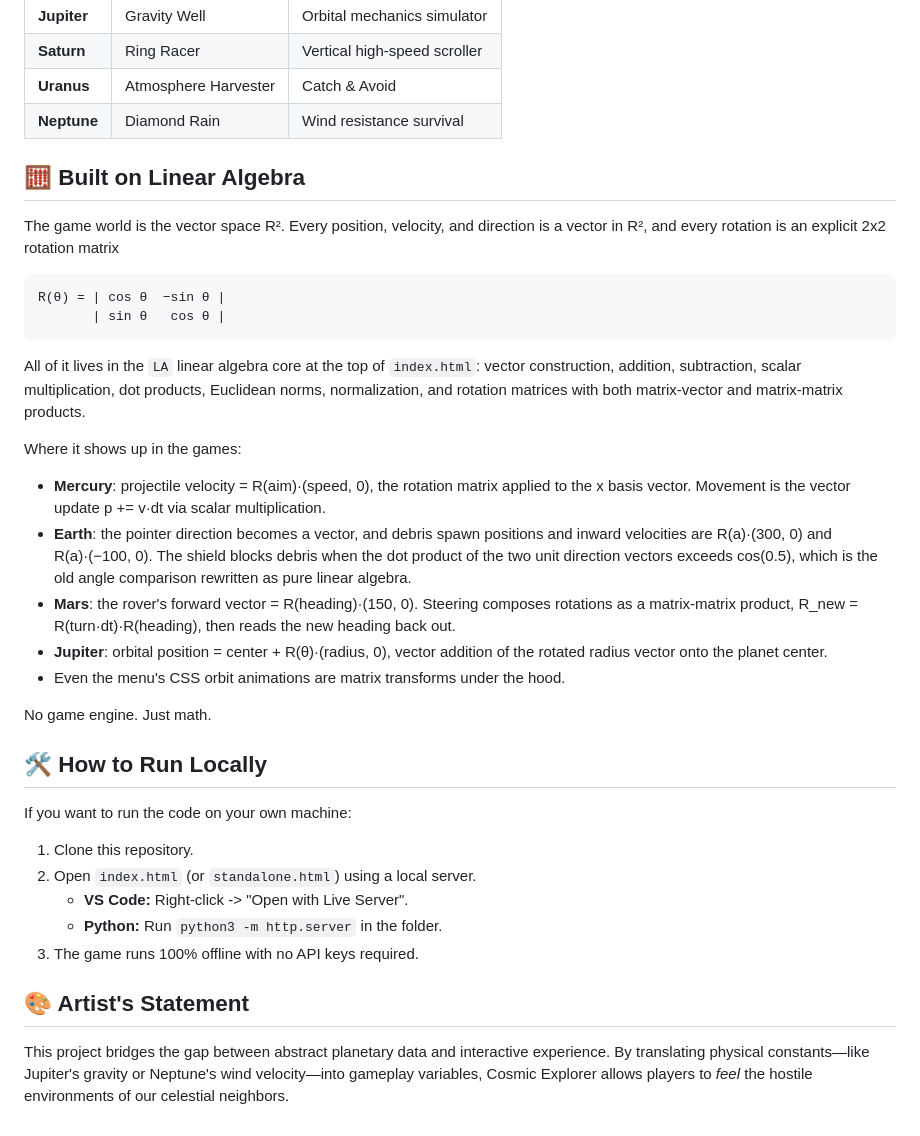
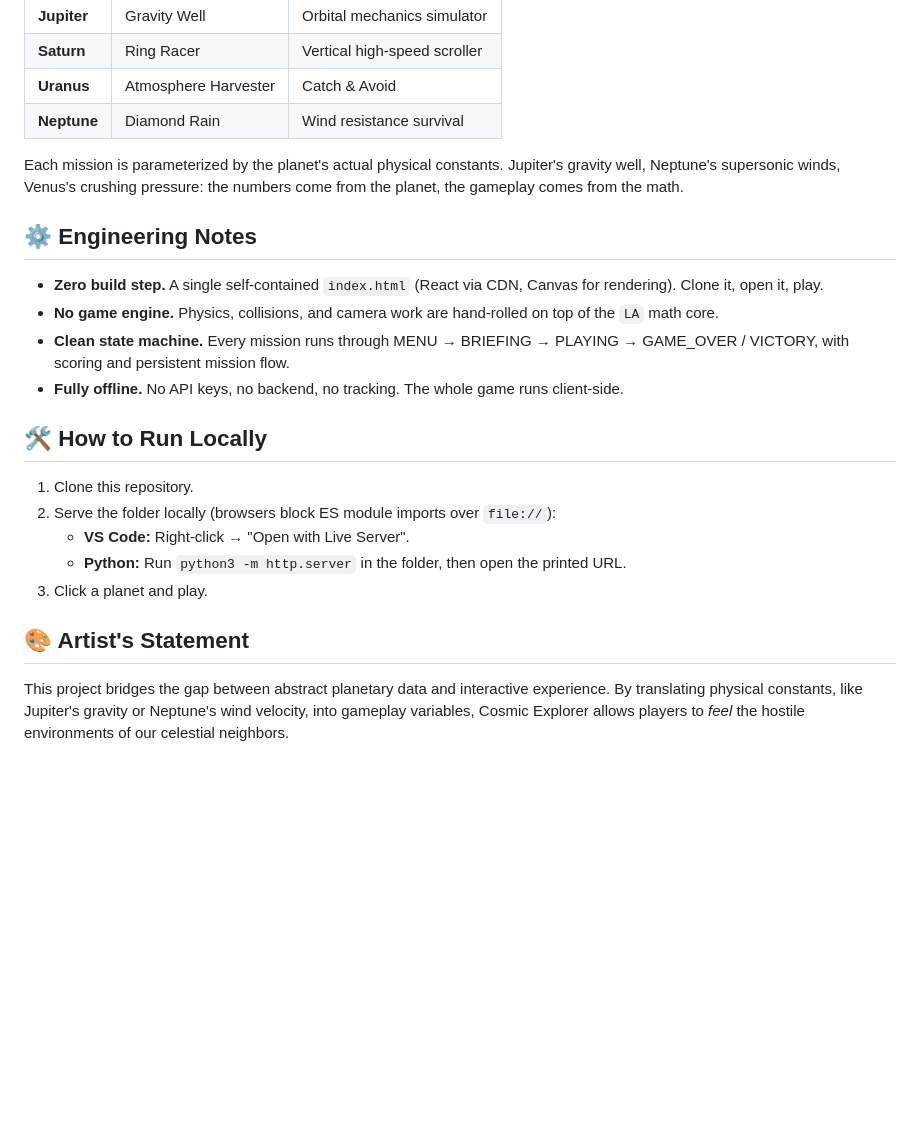
Before and after one commit to otawfik/CosmicGame, a Markdown page: README.md, the part around one of its changes. Drawn GitHub-style; blank space fills up the shorter version.

Commit message:
Make README recruiter-ready: lead with linear algebra, add engineering notes

```diff
--- a/README.md
+++ b/README.md
@@ -20,34 +36,22 @@
 | **Uranus** | Atmosphere Harvester | Catch & Avoid |
 | **Neptune** | Diamond Rain | Wind resistance survival |
 
-## 🧮 Built on Linear Algebra
+Each mission is parameterized by the planet's actual physical constants. Jupiter's gravity well, Neptune's supersonic winds, Venus's crushing pressure: the numbers come from the planet, the gameplay comes from the math.
 
-The game world is the vector space R². Every position, velocity, and direction is a vector in R², and every rotation is an explicit 2x2 rotation matrix
+## ⚙️ Engineering Notes
 
-    R(θ) = | cos θ  −sin θ |
-           | sin θ   cos θ |
-
-All of it lives in the `LA` linear algebra core at the top of `index.html`: vector construction, addition, subtraction, scalar multiplication, dot products, Euclidean norms, normalization, and rotation matrices with both matrix-vector and matrix-matrix products.
-
-Where it shows up in the games:
-
-- **Mercury**: projectile velocity = R(aim)·(speed, 0), the rotation matrix applied to the x basis vector. Movement is the vector update p += v·dt via scalar multiplication.
-- **Earth**: the pointer direction becomes a vector, and debris spawn positions and inward velocities are R(a)·(300, 0) and R(a)·(−100, 0). The shield blocks debris when the dot product of the two unit direction vectors exceeds cos(0.5), which is the old angle comparison rewritten as pure linear algebra.
-- **Mars**: the rover's forward vector = R(heading)·(150, 0). Steering composes rotations as a matrix-matrix product, R_new = R(turn·dt)·R(heading), then reads the new heading back out.
-- **Jupiter**: orbital position = center + R(θ)·(radius, 0), vector addition of the rotated radius vector onto the planet center.
-- Even the menu's CSS orbit animations are matrix transforms under the hood.
-
-No game engine. Just math.
+- **Zero build step.** A single self-contained `index.html` (React via CDN, Canvas for rendering). Clone it, open it, play.
+- **No game engine.** Physics, collisions, and camera work are hand-rolled on top of the `LA` math core.
+- **Clean state machine.** Every mission runs through MENU → BRIEFING → PLAYING → GAME_OVER / VICTORY, with scoring and persistent mission flow.
+- **Fully offline.** No API keys, no backend, no tracking. The whole game runs client-side.
 
 ## 🛠️ How to Run Locally
 
-If you want to run the code on your own machine:
-
 1. Clone this repository.
-2. Open `index.html` (or `standalone.html`) using a local server.
-   - **VS Code:** Right-click -> "Open with Live Server".
-   - **Python:** Run `python3 -m http.server` in the folder.
-3. The game runs 100% offline with no API keys required.
+2. Serve the folder locally (browsers block ES module imports over `file://`):
+   - **VS Code:** Right-click → "Open with Live Server".
+   - **Python:** Run `python3 -m http.server` in the folder, then open the printed URL.
+3. Click a planet and play.
 
 ## 🎨 Artist's Statement
-This project bridges the gap between abstract planetary data and interactive experience. By translating physical constants—like Jupiter's gravity or Neptune's wind velocity—into gameplay variables, Cosmic Explorer allows players to *feel* the hostile environments of our celestial neighbors.
+This project bridges the gap between abstract planetary data and interactive experience. By translating physical constants, like Jupiter's gravity or Neptune's wind velocity, into gameplay variables, Cosmic Explorer allows players to *feel* the hostile environments of our celestial neighbors.
```
Also changed, not shown: other parts of README.md (+19 -3 lines).
